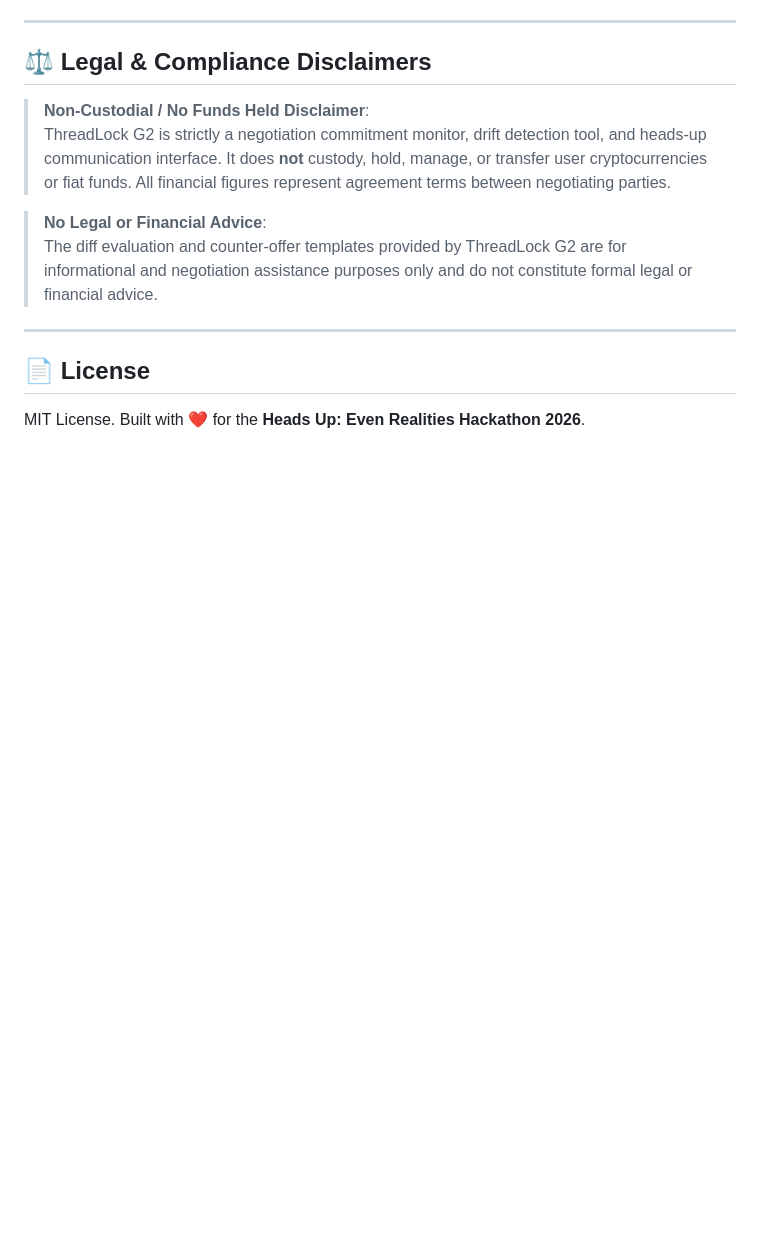
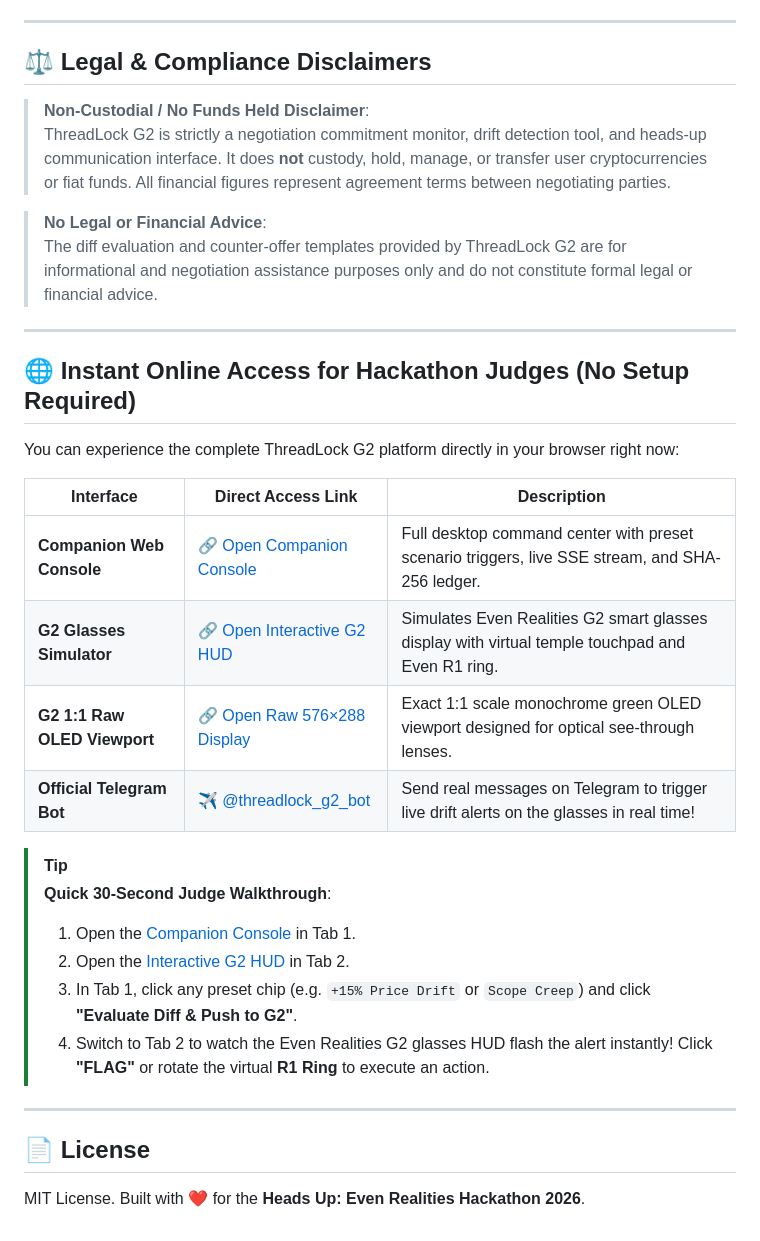
Before and after one commit to developer-yasir/Threadlock-G2, a Markdown page: README.md, the part around one of its changes. Drawn GitHub-style; blank space fills up the shorter version.

```diff
--- a/README.md
+++ b/README.md
@@ -255,5 +319,25 @@ PAIRING_CODE_EXPIRY_MINUTES=60
 
 ---
 
+## 🌐 Instant Online Access for Hackathon Judges (No Setup Required)
+
+You can experience the complete ThreadLock G2 platform directly in your browser right now:
+
+| Interface | Direct Access Link | Description |
+|---|---|---|
+| **Companion Web Console** | 🔗 [Open Companion Console](https://threadlock-g-a74c8.containers.snapdeploy.app/companion/) | Full desktop command center with preset scenario triggers, live SSE stream, and SHA-256 ledger. |
+| **G2 Glasses Simulator** | 🔗 [Open Interactive G2 HUD](https://threadlock-g-a74c8.containers.snapdeploy.app/g2/) | Simulates Even Realities G2 smart glasses display with virtual temple touchpad and Even R1 ring. |
+| **G2 1:1 Raw OLED Viewport** | 🔗 [Open Raw 576×288 Display](https://threadlock-g-a74c8.containers.snapdeploy.app/g2/?mode=raw) | Exact 1:1 scale monochrome green OLED viewport designed for optical see-through lenses. |
+| **Official Telegram Bot** | ✈️ [@threadlock_g2_bot](https://t.me/threadlock_g2_bot?start=G2-S9EY) | Send real messages on Telegram to trigger live drift alerts on the glasses in real time! |
+
+> [!TIP]
+> **Quick 30-Second Judge Walkthrough**:
+> 1. Open the [Companion Console](https://threadlock-g-a74c8.containers.snapdeploy.app/companion/) in Tab 1.
+> 2. Open the [Interactive G2 HUD](https://threadlock-g-a74c8.containers.snapdeploy.app/g2/) in Tab 2.
+> 3. In Tab 1, click any preset chip (e.g. `+15% Price Drift` or `Scope Creep`) and click **"Evaluate Diff & Push to G2"**.
+> 4. Switch to Tab 2 to watch the Even Realities G2 glasses HUD flash the alert instantly! Click **"FLAG"** or rotate the virtual **R1 Ring** to execute an action.
+
+---
+
 ## 📄 License
 MIT License. Built with ❤️ for the **Heads Up: Even Realities Hackathon 2026**.
```
Also changed, not shown: other parts of README.md (+64 -0 lines), docs/screenshots/01-companion-overview.png (added), docs/screenshots/02-companion-drift-evaluation.png (added), docs/screenshots/03-g2-hud-simulator.png (added), docs/screenshots/04-g2-oled-display-closeup.png (added).
